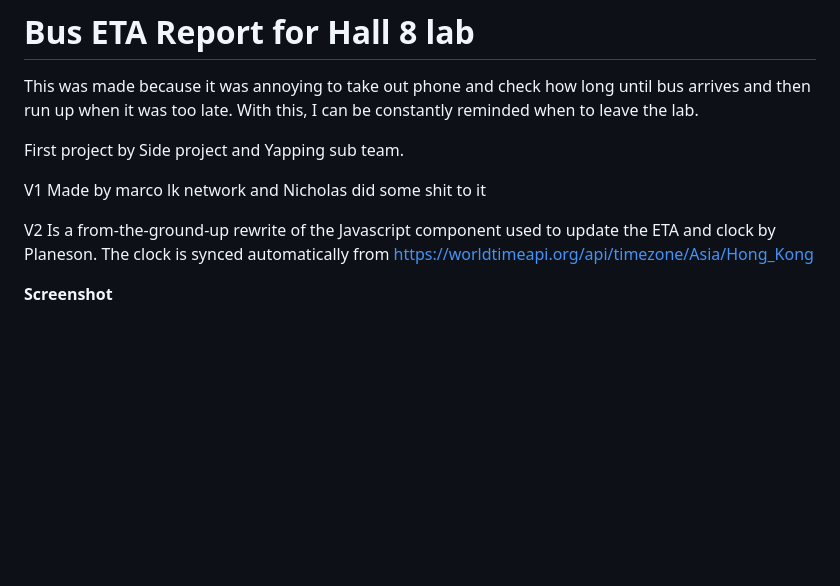
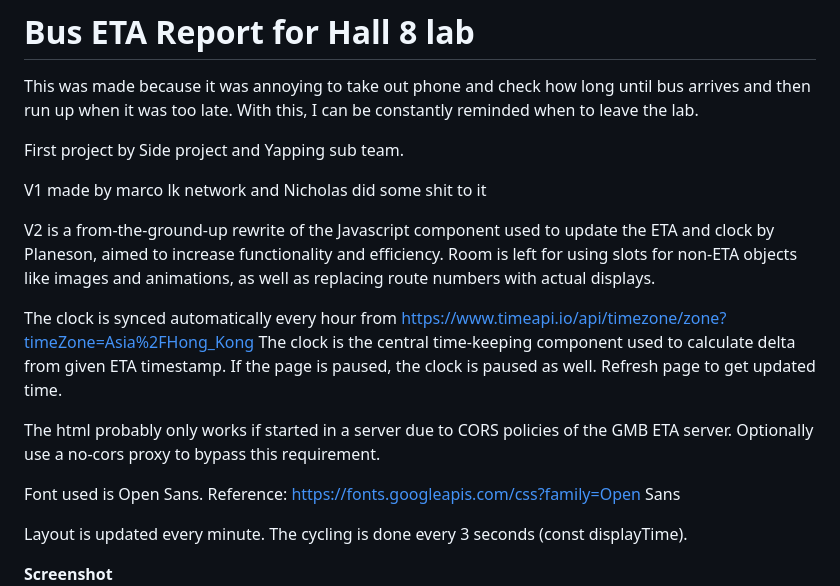
Before and after one commit to Planeson/bus_eta_dev, a Markdown page: readme.md, the part around the change printed below. Drawn GitHub-style; blank space fills up the shorter version.

```diff
--- a/readme.md
+++ b/readme.md
@@ -4,10 +4,21 @@ This was made because it was annoying to take out phone and check how long until
 
 First project by Side project and Yapping sub team.
 
-V1 Made by marco lk network and Nicholas did some shit to it
+V1 made by marco lk network and Nicholas did some shit to it
 
-V2 Is a from-the-ground-up rewrite of the Javascript component used to update the ETA and clock by Planeson.
-The clock is synced automatically from https://worldtimeapi.org/api/timezone/Asia/Hong_Kong
+V2 is a from-the-ground-up rewrite of the Javascript component used to update the ETA and clock by Planeson, aimed to increase functionality and efficiency.
+Room is left for using slots for non-ETA objects like images and animations, as well as replacing route numbers with actual displays.
+
+The clock is synced automatically every hour from https://www.timeapi.io/api/timezone/zone?timeZone=Asia%2FHong_Kong
+The clock is the central time-keeping component used to calculate delta from given ETA timestamp.
+If the page is paused, the clock is paused as well. Refresh page to get updated time.
+
+The html probably only works if started in a server due to CORS policies of the GMB ETA server. Optionally use a no-cors proxy to bypass this requirement.
+
+Font used is Open Sans.
+Reference: https://fonts.googleapis.com/css?family=Open Sans
+
+Layout is updated every minute. The cycling is done every 3 seconds (const displayTime).
 
 **Screenshot**
 ![Screenshot](screenshot.jpg)
```
Also changed, not shown: other parts of readme.md (+5 -0 lines), ScreenshotV2.png (added), 2 other files.
